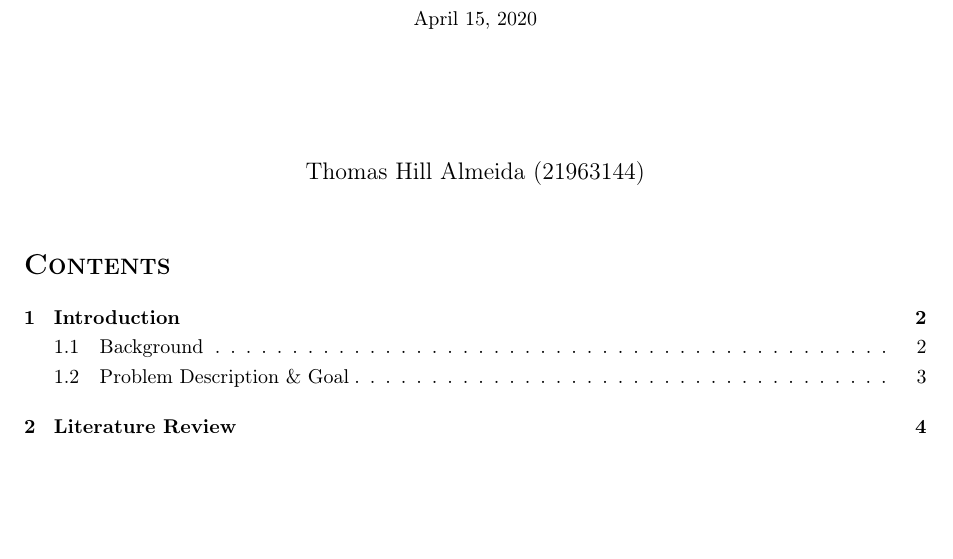
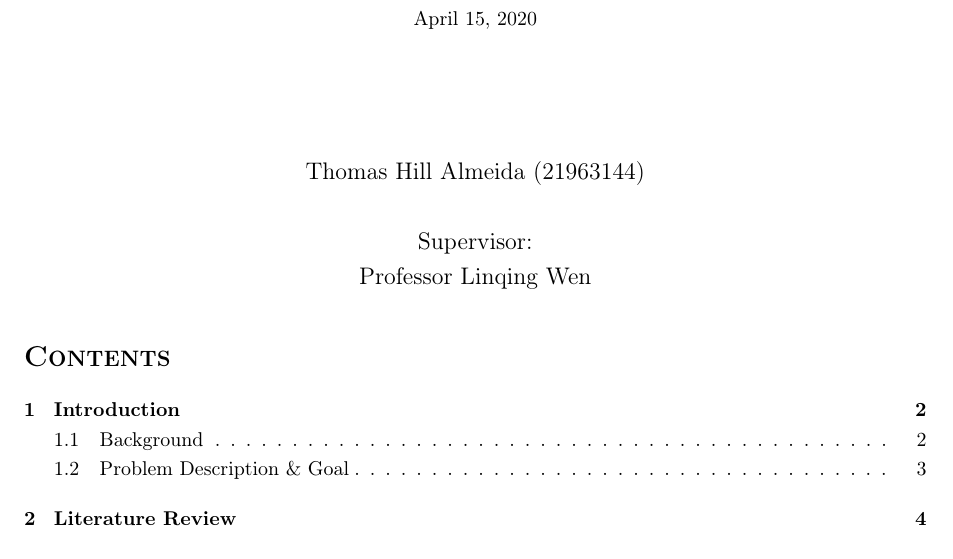
Before and after one commit to Tommoa/ozgrav-research, a LaTeX document (proposal/proposal.tex): part of page 1 of 7, cut so that both start at the same text, the shorter picture padded with empty space. Compiled offline with pdfLaTeX.

Commit message:
Add Supervisor to 'Authors' section

```diff
--- a/proposal/proposal.tex
+++ b/proposal/proposal.tex
@@ -36,7 +36,11 @@
         \HRule{2pt} \\ [0.5cm]
         \normalsize \today \vspace*{3\baselineskip}}
 
-\author{Thomas Hill Almeida (21963144)}
+\author{Thomas Hill Almeida (21963144)\\
+\\
+Supervisor:\\
+Professor Linqing Wen
+}
 \date{}
 
 \begin{document}
```
